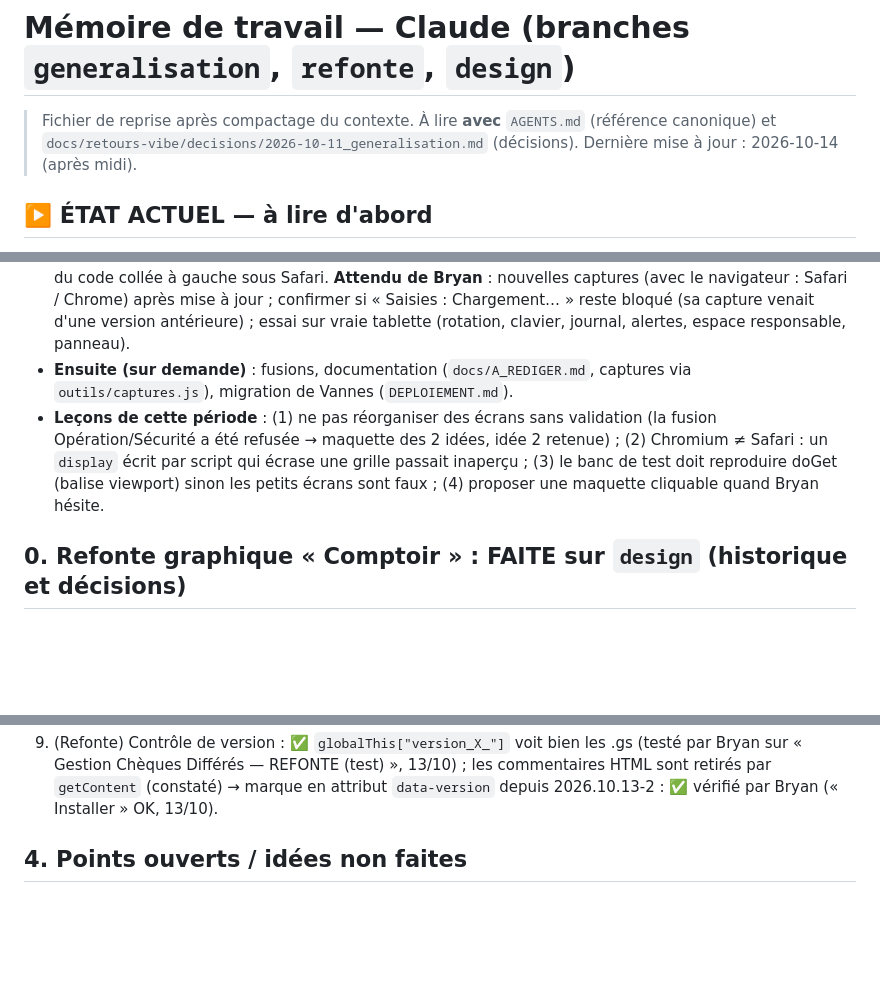
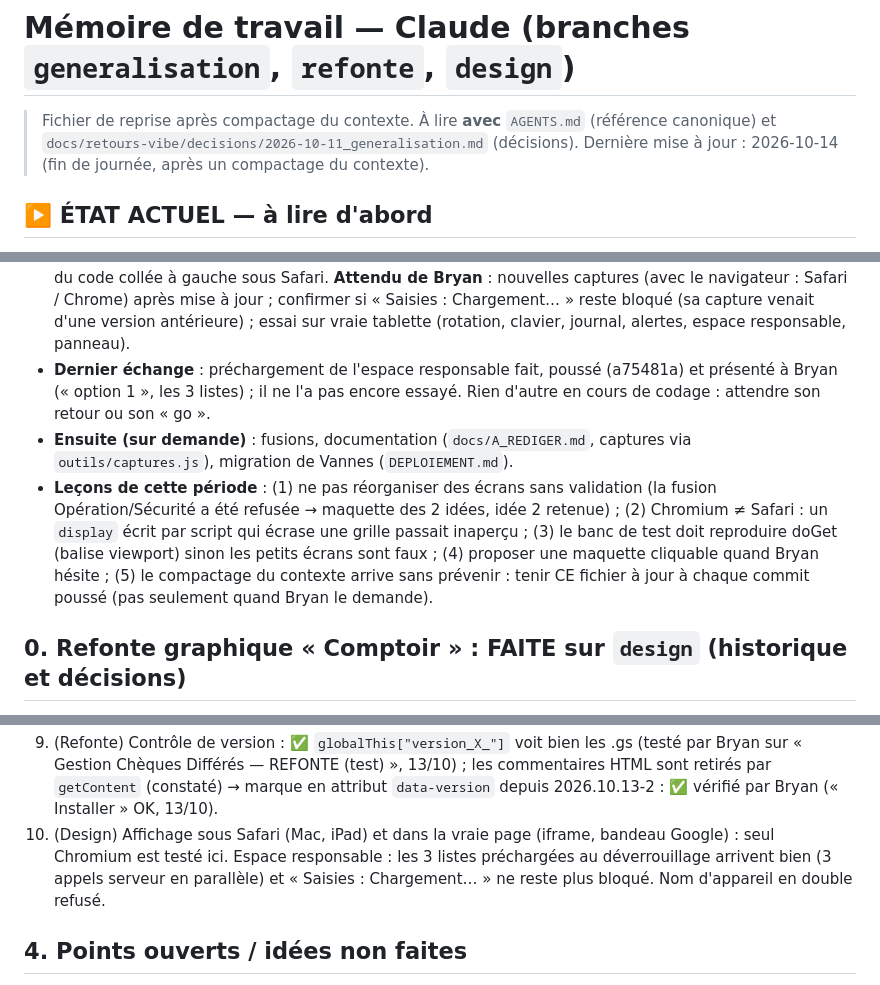
Before and after one commit to BD56/Gestion-cheque-differe, a Markdown page: MEMOIRE_CLAUDE.md, 3 parts joined by grey strips. Drawn GitHub-style; blank space fills up the shorter version.

Commit message:
Mémoire : état après le préchargement, points à vérifier, mise à jour à chaque commit
Co-Authored-By: Claude Opus 5.5 <noreply@anthropic.com>
Claude-Session: https://claude.ai/code/session_01Ur67ta4PwSxijT1Ab4VHhN

```diff
--- a/MEMOIRE_CLAUDE.md
+++ b/MEMOIRE_CLAUDE.md
@@ -2,7 +2,7 @@
 
 > Fichier de reprise après compactage du contexte. À lire **avec** `AGENTS.md` (référence
 > canonique) et `docs/retours-vibe/decisions/2026-10-11_generalisation.md` (décisions).
-> Dernière mise à jour : 2026-10-14 (après midi).
+> Dernière mise à jour : 2026-10-14 (fin de journée, après un compactage du contexte).
 
 ## ▶️ ÉTAT ACTUEL — à lire d'abord
 - **Branches** : `main` = prod Vannes (non touchée) ; `generalisation` = version
@@ -22,13 +22,18 @@
   navigateur : Safari / Chrome) après mise à jour ; confirmer si « Saisies :
   Chargement… » reste bloqué (sa capture venait d'une version antérieure) ; essai sur
   vraie tablette (rotation, clavier, journal, alertes, espace responsable, panneau).
+- **Dernier échange** : préchargement de l'espace responsable fait, poussé
+  (a75481a) et présenté à Bryan (« option 1 », les 3 listes) ; il ne l'a pas encore
+  essayé. Rien d'autre en cours de codage : attendre son retour ou son « go ».
 - **Ensuite (sur demande)** : fusions, documentation (`docs/A_REDIGER.md`, captures via
   `outils/captures.js`), migration de Vannes (`DEPLOIEMENT.md`).
 - **Leçons de cette période** : (1) ne pas réorganiser des écrans sans validation (la
   fusion Opération/Sécurité a été refusée → maquette des 2 idées, idée 2 retenue) ;
   (2) Chromium ≠ Safari : un `display` écrit par script qui écrase une grille passait
   inaperçu ; (3) le banc de test doit reproduire doGet (balise viewport) sinon les
-  petits écrans sont faux ; (4) proposer une maquette cliquable quand Bryan hésite.
+  petits écrans sont faux ; (4) proposer une maquette cliquable quand Bryan hésite ;
+  (5) le compactage du contexte arrive sans prévenir : tenir CE fichier à jour à
+  chaque commit poussé (pas seulement quand Bryan le demande).
 
 ## 0. Refonte graphique « Comptoir » : FAITE sur `design` (historique et décisions)
 **Décidé avec Bryan (13/10)**, à partir du prototype interactif :
@@ -415,6 +420,10 @@ quand Bryan le demande.
    (testé par Bryan sur « Gestion Chèques Différés — REFONTE (test) », 13/10) ; les
    commentaires HTML sont retirés par `getContent` (constaté) → marque en attribut
    `data-version` depuis 2026.10.13-2 : ✅ vérifié par Bryan (« Installer » OK, 13/10).
+10. (Design) Affichage sous Safari (Mac, iPad) et dans la vraie page (iframe, bandeau
+   Google) : seul Chromium est testé ici. Espace responsable : les 3 listes
+   préchargées au déverrouillage arrivent bien (3 appels serveur en parallèle) et
+   « Saisies : Chargement… » ne reste plus bloqué. Nom d'appareil en double refusé.
 
 ## 4. Points ouverts / idées non faites
 - Pull request `generalisation` → `main` : à ouvrir **après** le test de Bryan (il n'a pas
```
Also changed, not shown: other parts of MEMOIRE_CLAUDE.md (+2 -0 lines).
